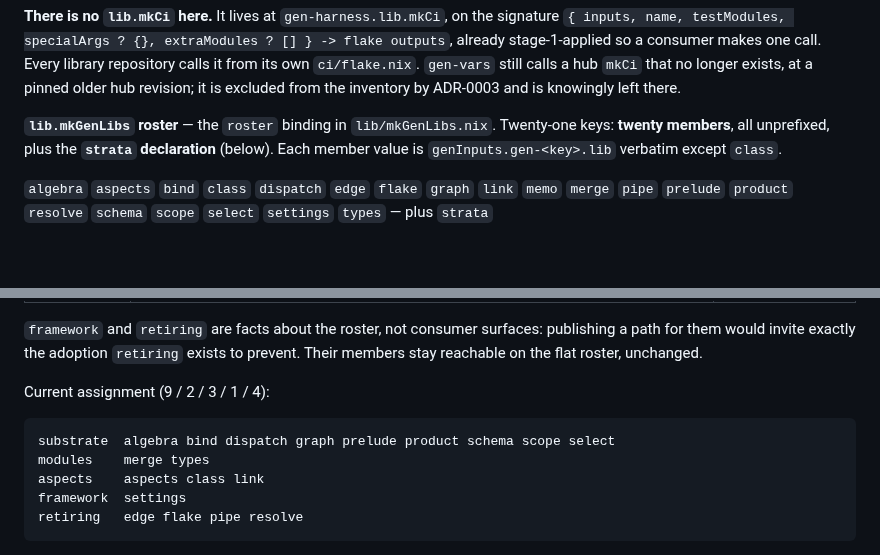
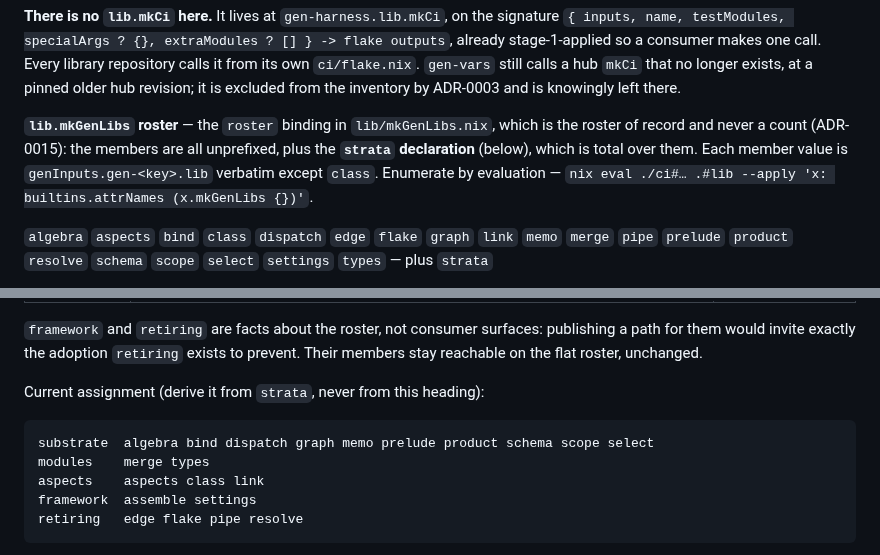
Before and after one commit to sini/gen, a Markdown page: AGENTS.md, 2 parts joined by grey strips. GitHub-like rendering; blank space fills up the shorter version.

Commit message:
docs: drop the curated stratum copies; the roster declaration is the classification
Three defects found by an A9 delta check on the preceding commit.

1. ARCHITECTURE: the retirement pass appended gen-assemble to a line annotated "(L2 concern libs)".
   Measured by evaluation, that annotation is false for THREE of the five names on it — edge is
   `retiring`, settings and assemble are `framework`, and mkGenLibs defines framework as sitting
   "above the stack rather than a layer of it". The annotation is REMOVED rather than re-curated: the
   stratum declaration already carries the classification, and a second copy is what went stale here
   and two lines up.

2. AGENTS: the roster block published "Twenty-one keys: twenty members" and an assignment of
   (9 / 2 / 3 / 1 / 4) while the SAME FILE's Exports table said lib.substrate has 10 members and
   lib.framework 1 — an internal contradiction, and framework was wrong in both places. Both curated
   counts are removed in favour of the roster-of-record form, and the strata listing is corrected to
   what evaluation returns: substrate gains memo, framework gains assemble.

3. The same pass named gen-memo in the roster and prelude-substrate blocks and left it out of the
   dependency-graph block. gen-memo and gen-assemble now appear there, with deps read from their own
   flake.nix rather than inferred — gen-memo takes gen-prelude + gen-graph, and gen-assemble declares
   ZERO inputs by design, taking its substrate as injected values under ADR-0014.

All three are the class the preceding commit fixed by construction one file over: a hand-curated copy
of a classification the roster already holds. Format gate: cd ci && nix fmt -- --ci => EXIT=0.

````diff
--- a/AGENTS.md
+++ b/AGENTS.md
@@ -77,9 +77,10 @@ stage-1-applied so a consumer makes one call. Every library repository calls it
 `ci/flake.nix`. `gen-vars` still calls a hub `mkCi` that no longer exists, at a pinned older hub
 revision; it is excluded from the inventory by ADR-0003 and is knowingly left there.
 
-**`lib.mkGenLibs` roster** — the `roster` binding in `lib/mkGenLibs.nix`. Twenty-one keys: **twenty
-members**, all unprefixed, plus the **`strata` declaration** (below). Each member value is
-`genInputs.gen-<key>.lib` verbatim except `class`.
+**`lib.mkGenLibs` roster** — the `roster` binding in `lib/mkGenLibs.nix`, which is the roster of
+record and never a count (ADR-0015): the members are all unprefixed, plus the **`strata` declaration**
+(below), which is total over them. Each member value is `genInputs.gen-<key>.lib` verbatim except
+`class`. Enumerate by evaluation — `nix eval ./ci#… .#lib --apply 'x: builtins.attrNames (x.mkGenLibs {})'`.
 
 `algebra` `aspects` `bind` `class` `dispatch` `edge` `flake` `graph` `link` `memo` `merge` `pipe`
 `prelude` `product` `resolve` `schema` `scope` `select` `settings` `types` — plus `strata`
@@ -106,13 +107,13 @@ its stratum. Five values:
 them would invite exactly the adoption `retiring` exists to prevent. Their members stay reachable on
 the flat roster, unchanged.
 
-Current assignment (9 / 2 / 3 / 1 / 4):
+Current assignment (derive it from `strata`, never from this heading):
 
 ```
-substrate  algebra bind dispatch graph prelude product schema scope select
+substrate  algebra bind dispatch graph memo prelude product schema scope select
 modules    merge types
 aspects    aspects class link
-framework  settings
+framework  assemble settings
 retiring   edge flake pipe resolve
 ```
 
````
Also changed, not shown: ARCHITECTURE.md (+3 -1 lines).
